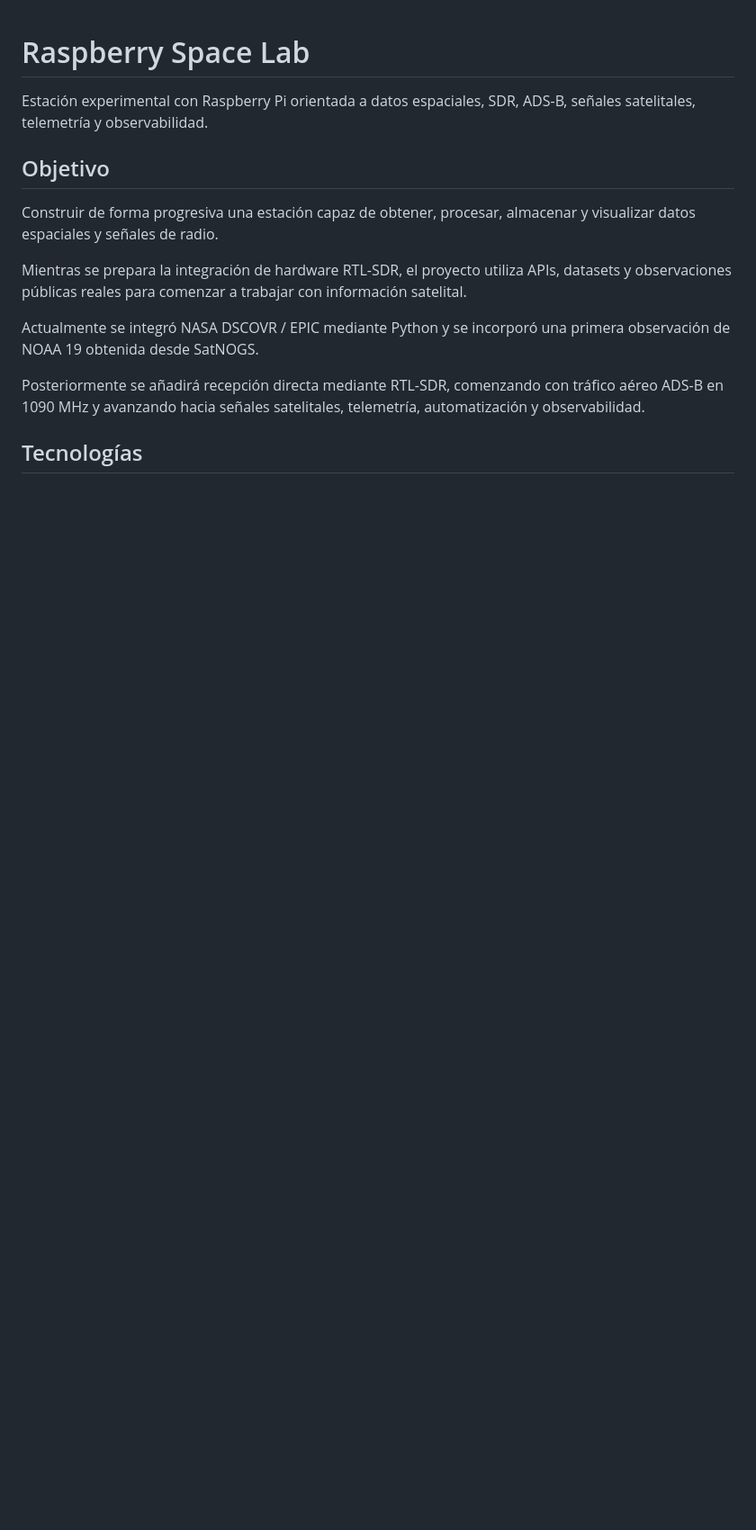
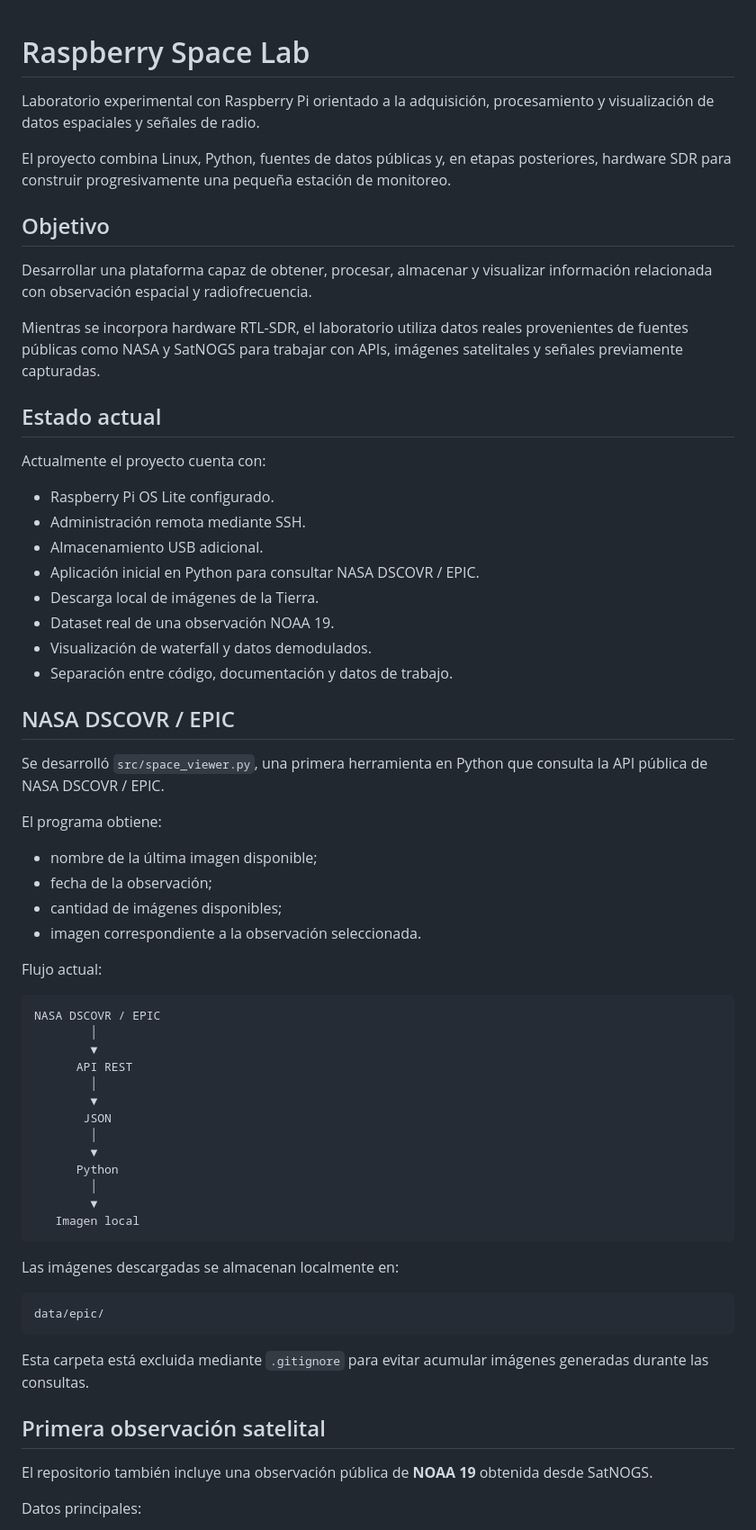
Before and after one commit to jonramirezf/raspberry-space-lab, a Markdown page: README.md, the part around one of its changes. Shown at 90% size. Rendered like a GitHub page; blank space fills up the shorter version.

````diff
--- a/README.md
+++ b/README.md
@@ -1,15 +1,68 @@
 # Raspberry Space Lab
 
-Estación experimental con Raspberry Pi orientada a datos espaciales, SDR, ADS-B, señales satelitales, telemetría y observabilidad.
+Laboratorio experimental con Raspberry Pi orientado a la adquisición, procesamiento y visualización de datos espaciales y señales de radio.
+
+El proyecto combina Linux, Python, fuentes de datos públicas y, en etapas posteriores, hardware SDR para construir progresivamente una pequeña estación de monitoreo.
 
 ## Objetivo
 
-Construir de forma progresiva una estación capaz de obtener, procesar, almacenar y visualizar datos espaciales y señales de radio.
+Desarrollar una plataforma capaz de obtener, procesar, almacenar y visualizar información relacionada con observación espacial y radiofrecuencia.
 
-Mientras se prepara la integración de hardware RTL-SDR, el proyecto utiliza APIs, datasets y observaciones públicas reales para comenzar a trabajar con información satelital.
+Mientras se incorpora hardware RTL-SDR, el laboratorio utiliza datos reales provenientes de fuentes públicas como NASA y SatNOGS para trabajar con APIs, imágenes satelitales y señales previamente capturadas.
 
-Actualmente se integró NASA DSCOVR / EPIC mediante Python y se incorporó una primera observación de NOAA 19 obtenida desde SatNOGS.
+## Estado actual
 
-Posteriormente se añadirá recepción directa mediante RTL-SDR, comenzando con tráfico aéreo ADS-B en 1090 MHz y avanzando hacia señales satelitales, telemetría, automatización y observabilidad.
+Actualmente el proyecto cuenta con:
 
-## Tecnologías
+- Raspberry Pi OS Lite configurado.
+- Administración remota mediante SSH.
+- Almacenamiento USB adicional.
+- Aplicación inicial en Python para consultar NASA DSCOVR / EPIC.
+- Descarga local de imágenes de la Tierra.
+- Dataset real de una observación NOAA 19.
+- Visualización de waterfall y datos demodulados.
+- Separación entre código, documentación y datos de trabajo.
+
+## NASA DSCOVR / EPIC
+
+Se desarrolló `src/space_viewer.py`, una primera herramienta en Python que consulta la API pública de NASA DSCOVR / EPIC.
+
+El programa obtiene:
+
+- nombre de la última imagen disponible;
+- fecha de la observación;
+- cantidad de imágenes disponibles;
+- imagen correspondiente a la observación seleccionada.
+
+Flujo actual:
+
+```text
+NASA DSCOVR / EPIC
+        │
+        ▼
+      API REST
+        │
+        ▼
+       JSON
+        │
+        ▼
+      Python
+        │
+        ▼
+   Imagen local
+```
+
+Las imágenes descargadas se almacenan localmente en:
+
+```text
+data/epic/
+```
+
+Esta carpeta está excluida mediante `.gitignore` para evitar acumular imágenes generadas durante las consultas.
+
+## Primera observación satelital
+
+El repositorio también incluye una observación pública de **NOAA 19** obtenida desde SatNOGS.
+
+Datos principales:
+
````
Also changed, not shown: other parts of README.md (+107 -73 lines).
